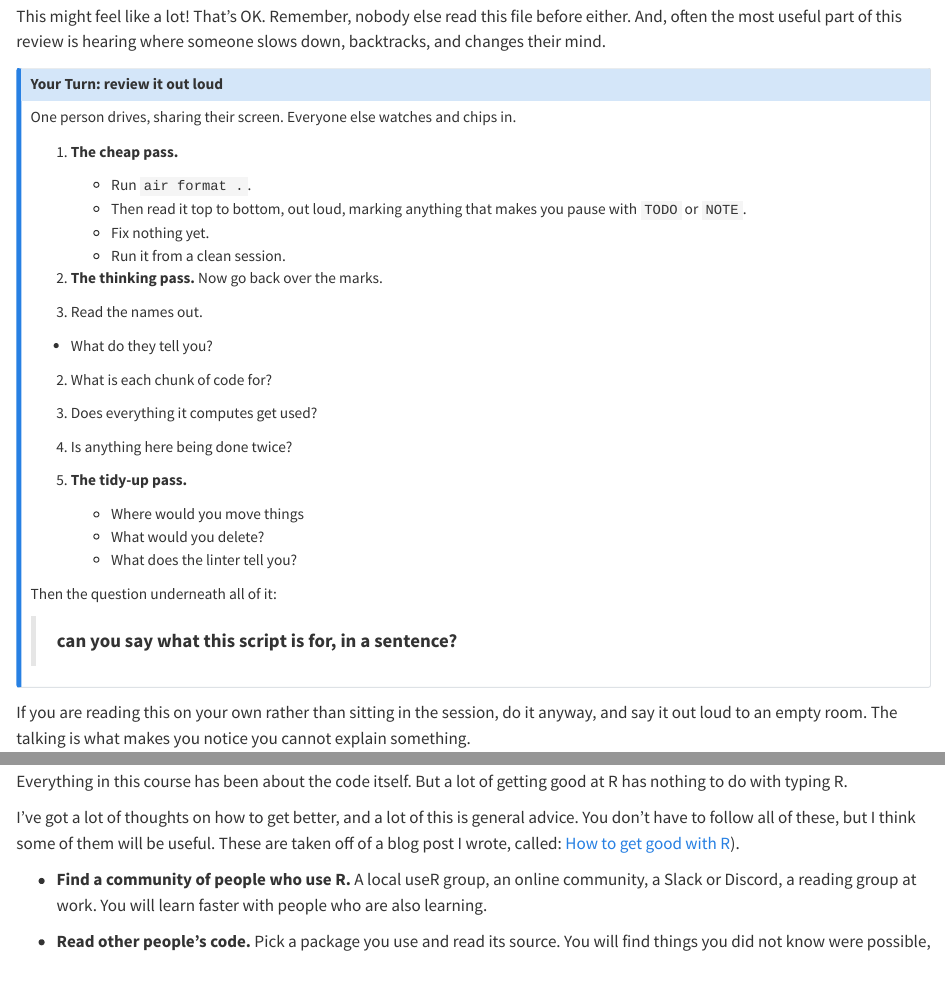
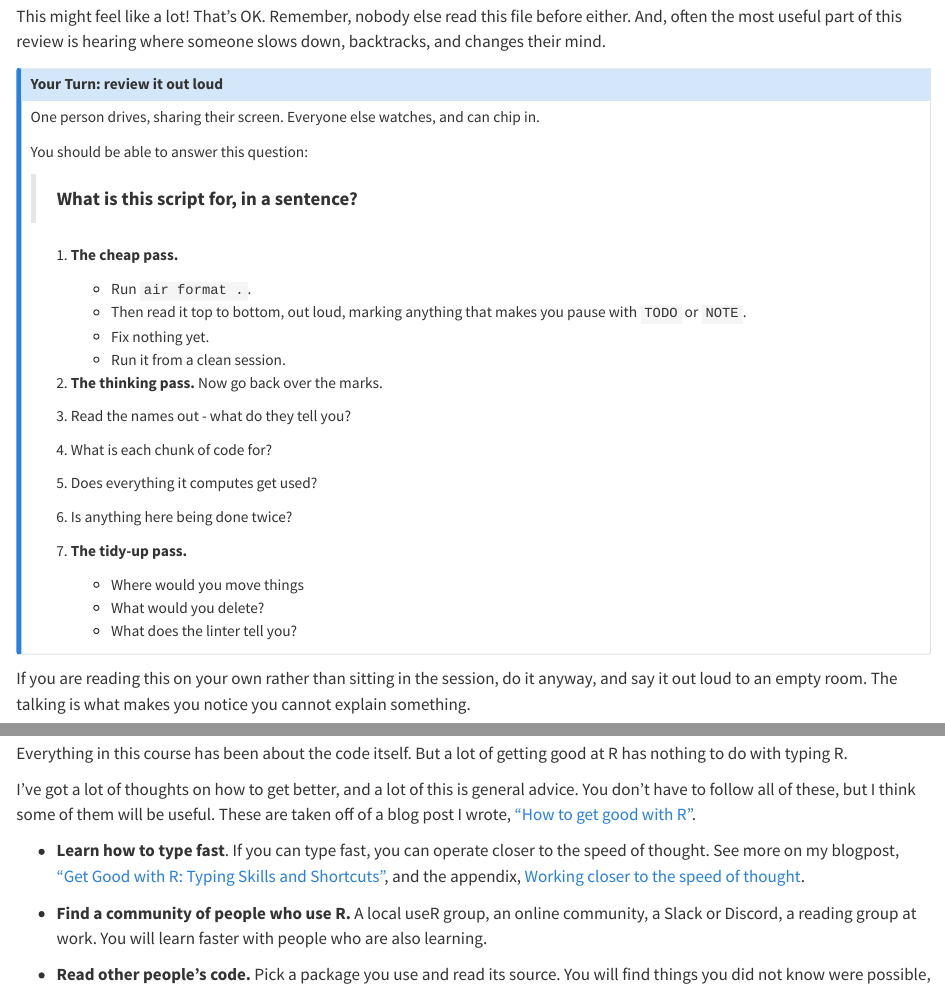
Before and after one commit to njtierney/rbestpractices, a Quarto document (putting-it-all-together.qmd): the page in a window 1100 px wide, from 1070 px down, and a second part further down, joined at a grey line. Rendered offline with R 4.5, knitr and Pandoc in place of Quarto, with nearby package versions.

Commit message:
quick tidy up, reference appendix

```diff
--- a/appendix-speed-of-thought.qmd
+++ b/appendix-speed-of-thought.qmd
@@ -12,7 +4,7 @@ None of it is required to write good R. But tools that let you work with less re
 
 ## Overview {.unnumbered}
 
-**Duration** 15 minutes, or a few minutes a day for a couple of months
+**Duration** 15 minutes, then a 5-10 minutes a day for a couple of months
 
 **Questions**
 
--- a/putting-it-all-together.qmd
+++ b/putting-it-all-together.qmd
@@ -52,7 +52,11 @@ This might feel like a lot! That's OK. Remember, nobody else read this file befo
 
 ::: {.callout-note title="Your Turn: review it out loud"}
 
-One person drives, sharing their screen. Everyone else watches and chips in.
+One person drives, sharing their screen. Everyone else watches, and can chip in.
+
+You should be able to answer this question:
+
+> **What is this script for, in a sentence?**
 
 1. **The cheap pass.**
     - Run `air format .`.
@@ -62,20 +66,16 @@ One person drives, sharing their screen. Everyone else watches and chips in.
 
 2. **The thinking pass.** Now go back over the marks.
 
-1. Read the names out.
-  - What do they tell you?
-2. What is each chunk of code for?
-3. Does everything it computes get used?
-4. Is anything here being done twice?
+  1. Read the names out - what do they tell you?
+  2. What is each chunk of code for?
+  3. Does everything it computes get used?
+  4. Is anything here being done twice?
 
 3. **The tidy-up pass.**
     - Where would you move things
     - What would you delete?
     - What does the linter tell you?
 
-Then the question underneath all of it:
-
-> **can you say what this script is for, in a sentence?**
 
 :::
 
@@ -143,7 +143,9 @@ That last one should sound familiar from the naming section.
 
 Everything in this course has been about the code itself. But a lot of getting good at R has nothing to do with typing R.
 
-I've got a lot of thoughts on how to get better, and a lot of this is general advice. You don't have to follow all of these, but I think some of them will be useful. These are taken off of a blog post I wrote, called: [How to get good with R](https://www.njtierney.com/posts/2023-10-30-how-to-get-good-with-r/)).
+I've got a lot of thoughts on how to get better, and a lot of this is general advice. You don't have to follow all of these, but I think some of them will be useful. These are taken off of a blog post I wrote, ["How to get good with R"](https://www.njtierney.com/posts/2023-10-30-how-to-get-good-with-r/).
+
+- **Learn how to type fast**. If you can type fast, you can operate closer to the speed of thought. See more on my blogpost, ["Get Good with R: Typing Skills and Shortcuts"](https://www.njtierney.com/posts/2023-11-23-get-good-type-fast/), and the appendix, [Working closer to the speed of thought](appendix-speed-of-thought.qmd).
 
 - **Find a community of people who use R.** A local useR group, an online community, a Slack or Discord, a reading group at work. You will learn faster with people who are also learning.
 
```
Also changed, not shown: appendix-speed-of-thought.qmd (8 more changed lines).
